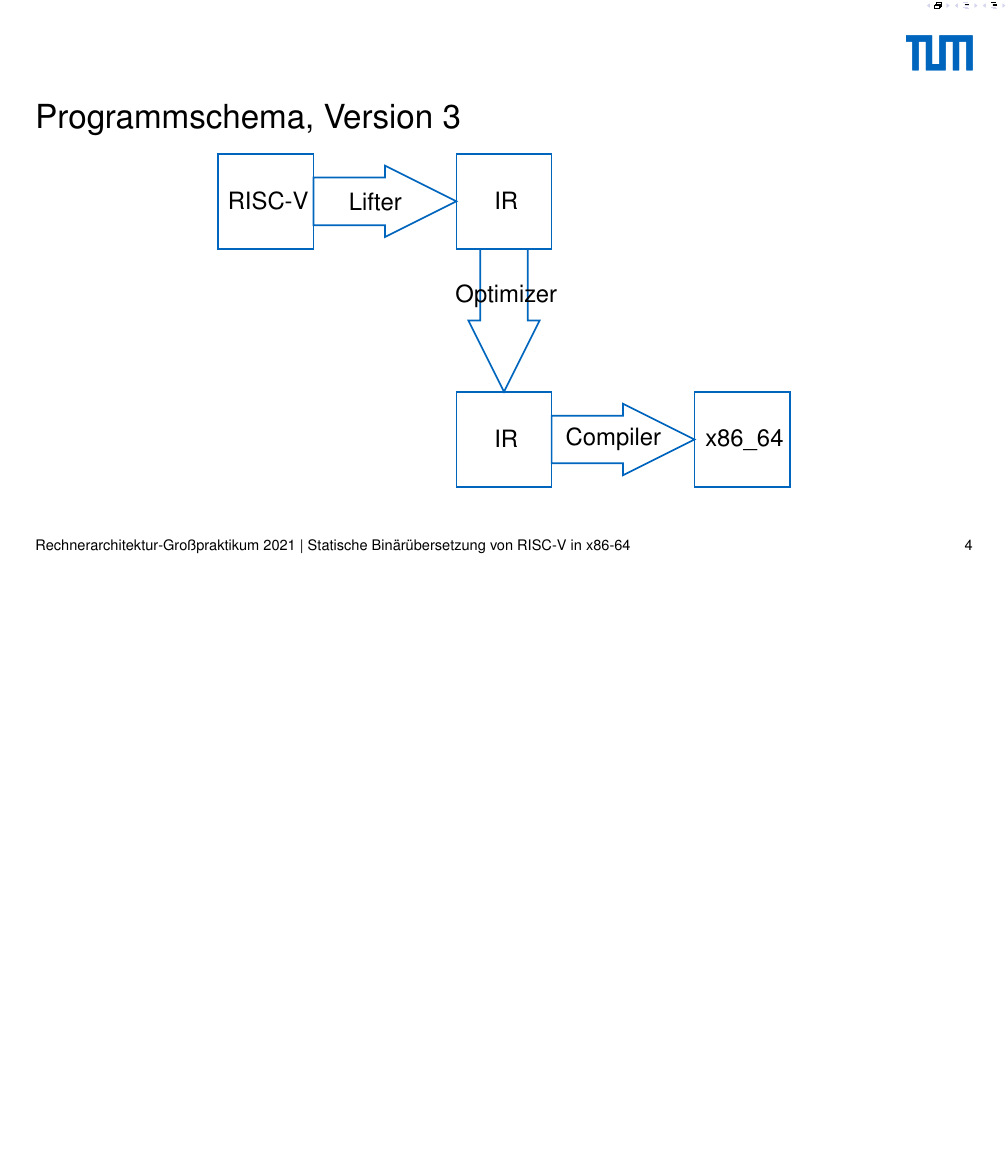
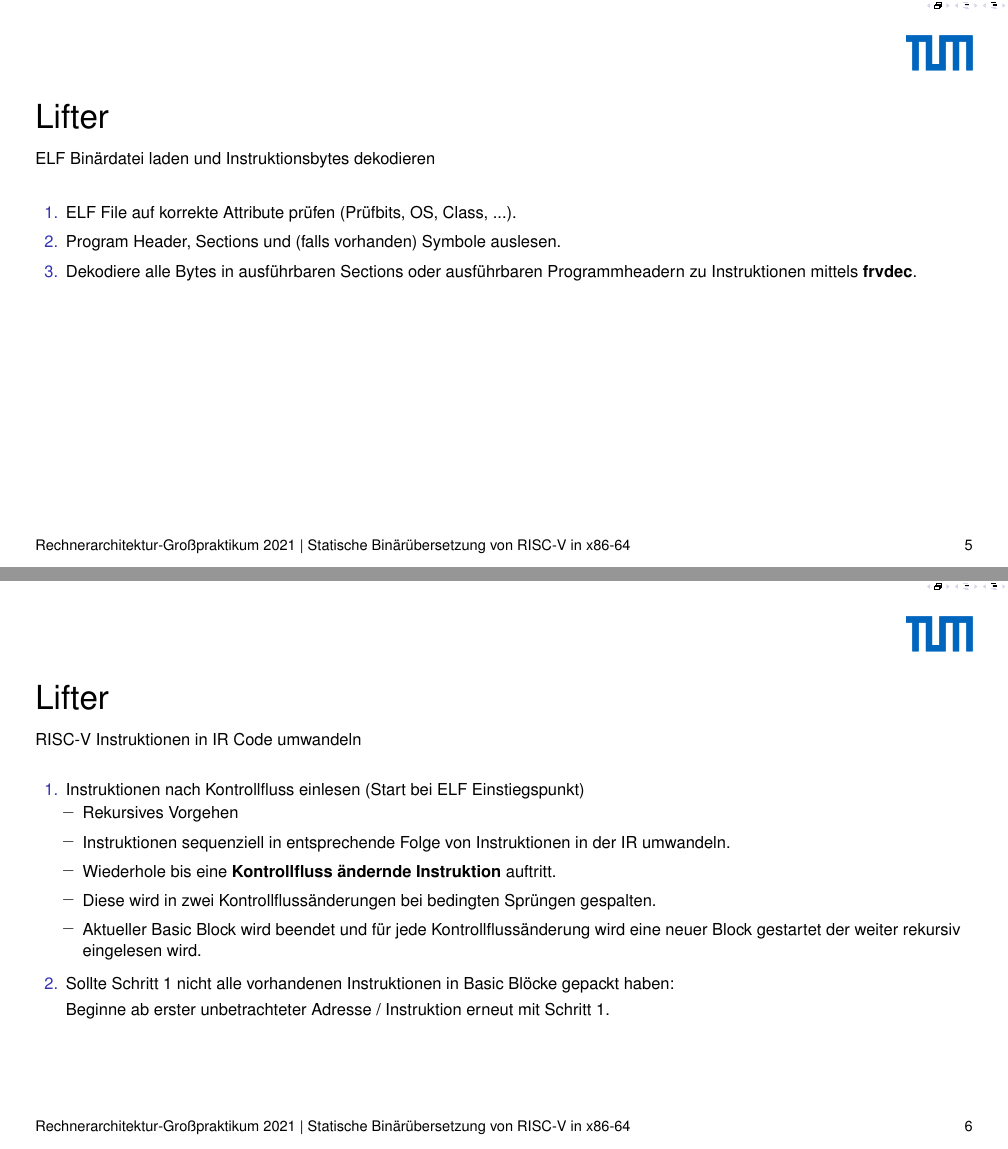
Before and after one commit to ERAP-SBT/ERAP-SBT, a LaTeX poster (presentation/src/presentation_16_9.tex): page 4 of 4 before the commit and pages 5 and 6 of 6 after it, the two joined at a grey line, the shorter picture padded with empty space. Compiled offline with pdfLaTeX.

Commit message:
Added elf file and lifter slides

```diff
--- a/presentation/src/presentation_16_9.tex
+++ b/presentation/src/presentation_16_9.tex
@@ -143,6 +143,43 @@
     \ProgramSchemeVersionThree{0.6}{18}
 \end{frame}
 
+%%%%%%%%%%%%%%%%%%%%%%%%%%%
+%% ELF File Parser Folie %%
+%%%%%%%%%%%%%%%%%%%%%%%%%%%
+
+\begin{frame}
+    \frametitle{Lifter}{ELF Binärdatei laden und Instruktionsbytes dekodieren}
+
+    \begin{enumerate}
+        \item ELF File auf korrekte Attribute prüfen (Prüfbits, OS, Class, ...).
+        \item Program Header, Sections und (falls vorhanden) Symbole auslesen.
+        \item Dekodiere alle Bytes in ausführbaren Sections oder ausführbaren Programmheadern zu Instruktionen mittels \textbf{frvdec}.
+    \end{enumerate}
+\end{frame}
+\clearpage
+
+%%%%%%%%%%%%%%%%%%%%%%%%%%%
+%% Lifter Folie %%
+%%%%%%%%%%%%%%%%%%%%%%%%%%%
+
+\begin{frame}
+    \frametitle{Lifter}{RISC-V Instruktionen in IR Code umwandeln}
+
+    \begin{enumerate}
+        \setlength\itemsep{0.5em}
+        \item Instruktionen nach Kontrollfluss einlesen (Start bei ELF Einstiegspunkt)
+        \begin{itemize}
+            \setlength\itemsep{0.5em}
+            \item Rekursives Vorgehen
+            \item Instruktionen sequenziell in entsprechende Folge von Instruktionen in der IR umwandeln.
+            \item Wiederhole bis eine \textbf{Kontrollfluss ändernde Instruktion} auftritt.
+            \item Diese wird in zwei Kontrollflussänderungen bei bedingten Sprüngen gespalten.
+            \item Aktueller Basic Block wird beendet und für jede Kontrollflussänderung wird eine neuer Block gestartet der weiter rekursiv eingelesen wird.
+        \end{itemize}
+        \item Sollte Schritt 1 nicht alle vorhandenen Instruktionen in Basic Blöcke gepackt haben:\\ Beginne ab erster unbetrachteter Adresse / Instruktion erneut mit Schritt 1.
+    \end{enumerate}
+\end{frame}
+\clearpage
 
 %%%%%%%%%%%%%%%%%%%%%%%%%%%%%%%%%%%%%%%%%%%%%%%%%%%%%%%%%%%%%%%%%%%%%%%%%%%%%%%%
 \end{document} % !!! NICHT ENTFERNEN !!!
```
Also changed, not shown: presentation/src/praeambel.tex (line endings or trailing spaces).
